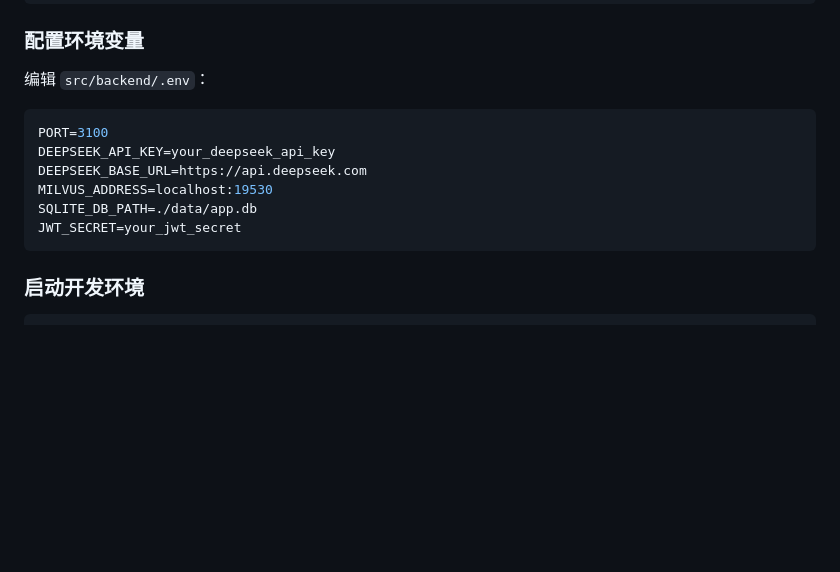
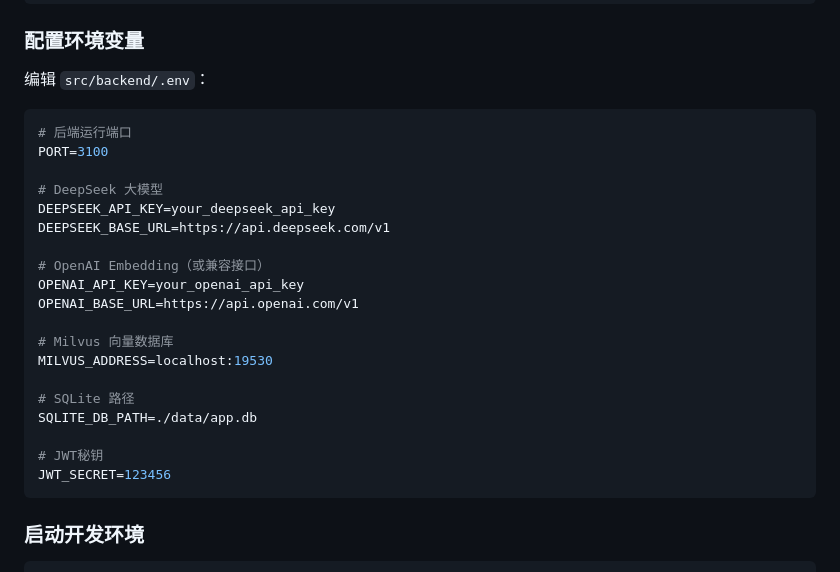
Before and after one commit to penny888/electron-come-chat, a Markdown page: README.md, the part around the change. GitHub-like rendering; blank space fills up the shorter version.

Commit message:
说明文件修复

````diff
--- a/README.md
+++ b/README.md
@@ -86,12 +86,25 @@ npm install
 编辑 `src/backend/.env`：
 
 ```env
+# 后端运行端口
 PORT=3100
+
+# DeepSeek 大模型
 DEEPSEEK_API_KEY=your_deepseek_api_key
-DEEPSEEK_BASE_URL=https://api.deepseek.com
+DEEPSEEK_BASE_URL=https://api.deepseek.com/v1
+
+# OpenAI Embedding（或兼容接口）
+OPENAI_API_KEY=your_openai_api_key
+OPENAI_BASE_URL=https://api.openai.com/v1
+
+# Milvus 向量数据库
 MILVUS_ADDRESS=localhost:19530
+
+# SQLite 路径
 SQLITE_DB_PATH=./data/app.db
-JWT_SECRET=your_jwt_secret
+
+# JWT秘钥
+JWT_SECRET=123456
 ```
 
 ### 启动开发环境
````
